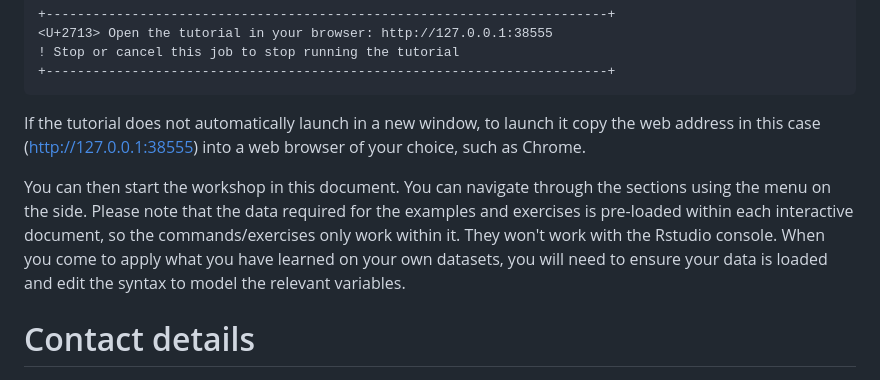
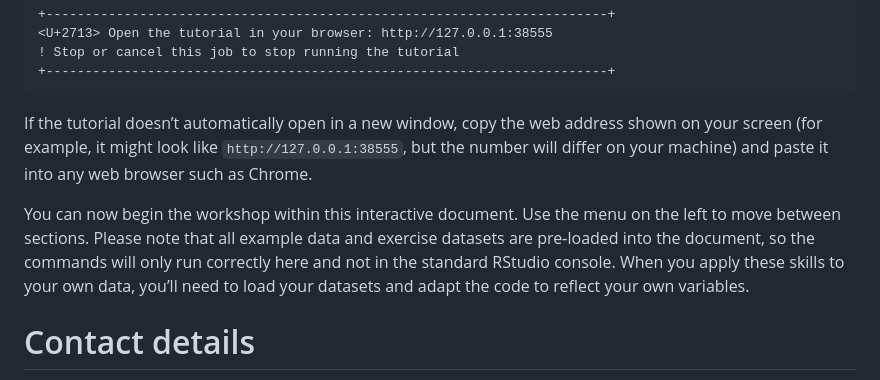
Before and after one commit to coding-for-reproducible-research/cfrrRtutorials, a Markdown page: README.md, the part around the change. GitHub-like rendering.

Commit message:
Revise tutorial instructions for clarity and detail

````diff
--- a/README.md
+++ b/README.md
@@ -63,9 +63,9 @@ Listening on http://127.0.0.1:38555
 +------------------------------------------------------------------------+
 ```
 
-If the tutorial does not automatically launch in a new window, to launch it copy the web address in this case (http://127.0.0.1:38555) into a web browser of your choice, such as Chrome.
+If the tutorial doesn’t automatically open in a new window, copy the web address shown on your screen (for example, it might look like `http://127.0.0.1:38555`, but the number will differ on your machine) and paste it into any web browser such as Chrome.
 
-You can then start the workshop in this document. You can navigate through the sections using the menu on the side. Please note that the data required for the examples and exercises is pre-loaded within each interactive document, so the commands/exercises only work within it. They won't work with the Rstudio console. When you come to apply what you have learned on your own datasets, you will need to ensure your data is loaded and edit the syntax to model the relevant variables.
+You can now begin the workshop within this interactive document. Use the menu on the left to move between sections. Please note that all example data and exercise datasets are pre‑loaded into the document, so the commands will only run correctly here and not in the standard RStudio console. When you apply these skills to your own data, you’ll need to load your datasets and adapt the code to reflect your own variables.
 
 # Contact details
 
````
